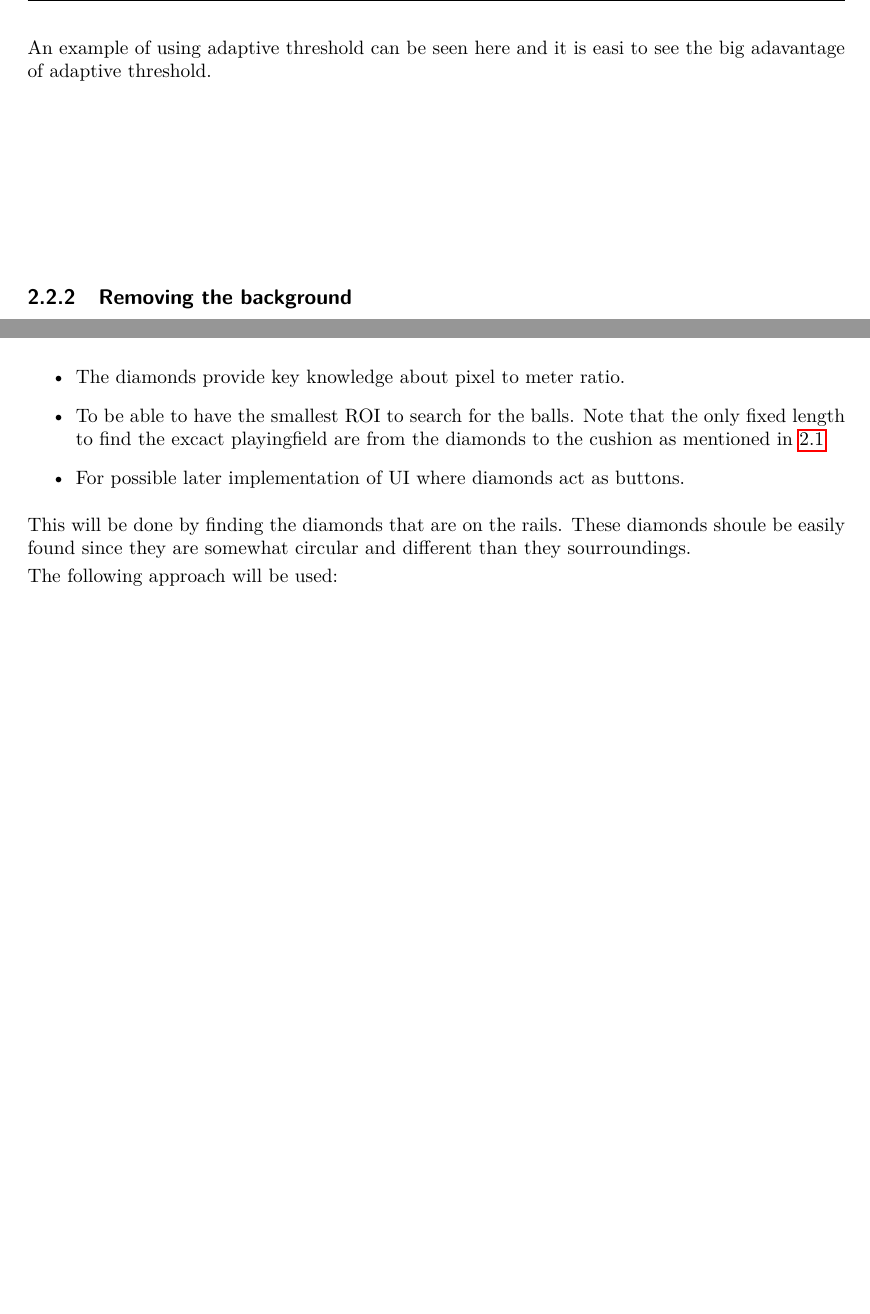
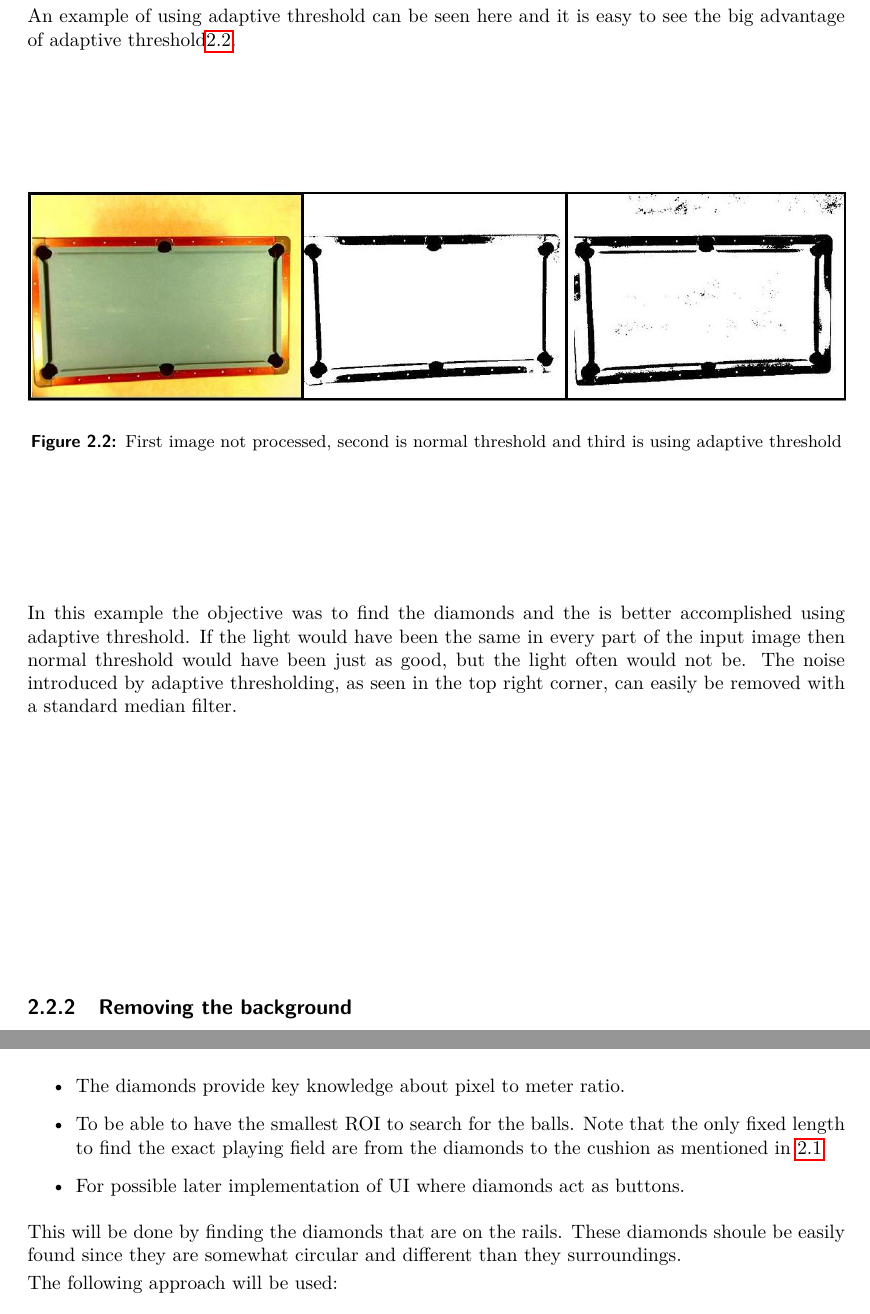
Before and after one commit to baekdahl/hyggekaffe, a LaTeX thesis (rapport/main.tex, which reads rapport/analysis/adaptivethreshold.tex, rapport/analysis/findingthediamonds.tex): two parts of pages 9 and 13 of 15, joined at a grey line, cut so that both start at the same text, the shorter picture padded with empty space. Compiled offline with pdfLaTeX.

Commit message:
adaptive threshold and other things

```diff
--- a/rapport/analysis/adaptivethreshold.tex
+++ b/rapport/analysis/adaptivethreshold.tex
@@ -9,11 +11,25 @@ else $P(x,y) = 0$\\
-Using adaptive threshold it becomes slightly more complicated. The threshold is now no longer static, but dynamic and depends on the sourrounding pixels in a blocksize $b$. The blocksize $b$ is a value that determin how big a portion of the sourroundings the threshold will be calculated from.\\
+Using adaptive threshold it becomes slightly more complicated. The threshold is now no longer static, but dynamic and depends on the surrounding pixels in a blocksize $b$. The blocksize $b$ is a value that determine how big a portion of the surroundings the threshold will be calculated from.\\
 
-$threshold = \sum_{k=x-b}^{x+b} \sum_{j=y-b}^{y+b} P(x,y)$
+\begin{center}
+	$threshold = \sum_{k=x-b}^{x+b} \sum_{j=y-b}^{y+b} P(x,y)$
 
-$if  P(x,y) > threshold$ then $P(x,y) = 1$
+	$if  P(x,y) > threshold$ then $P(x,y) = 1$
 
-else $P(x,y) = 0$
+	else $P(x,y) = 0$
+\end{center}
+
 
 Furthermore it is possible to select if the mean should be a equally weighted mean or if it should be a gaussian mean which would put the closest pixels to more importance.
 
-An example of using adaptive threshold can be seen here and it is easi to see the big adavantage of adaptive threshold.
+An example of using adaptive threshold can be seen here and it is easy to see the big advantage of adaptive threshold\ref{fig:adaptivethreshold}.
+
+\begin{figure}[H]
+\begin{center}
+\leavevmode
+\includegraphics[width=1\textwidth]{images/adaptive_threshold.JPG}
+\end{center}
+\caption{First image not processed, second is normal threshold and third is using adaptive threshold}
+\label{fig:adaptivethreshold}
+\end{figure}
+
+In this example the objective was to find the diamonds and the is better accomplished using adaptive threshold. If the light would have been the same in every part of the input image then normal threshold would have been just as good, but the light often would not be. The noise introduced by adaptive thresholding, as seen in the top right corner, can easily be removed with a standard median filter.
--- a/rapport/analysis/findingthediamonds.tex
+++ b/rapport/analysis/findingthediamonds.tex
@@ -2,11 +2,11 @@ The reasons for finding the diamonds and not only the outer rails of the table a
 
 \begin{itemize}
 	\item The diamonds provide key knowledge about pixel to meter ratio.
-	\item To be able to have the smallest ROI to search for the balls. Note that the only fixed length to find the excact playingfield are from the diamonds to the cushion as mentioned in \ref{sec:rules}
+	\item To be able to have the smallest ROI to search for the balls. Note that the only fixed length to find the exact playing field are from the diamonds to the cushion as mentioned in \ref{sec:rules}
 	\item For possible later implementation of UI where diamonds act as buttons.
 \end{itemize}
 
-This will be done by finding the diamonds that are on the rails. These diamonds shoule be easily found since they are somewhat circular and different than they sourroundings.
+This will be done by finding the diamonds that are on the rails. These diamonds shoule be easily found since they are somewhat circular and different than they surroundings.
 
 The following approach will be used:
 \begin{enumerate}
```
Also changed, not shown: rapport/images/adaptive_threshold.JPG (added), rapport/analysis/adaptivethreshold.tex (8 more changed lines), rapport/analysis/findingthediamonds.tex (26 more changed lines).
